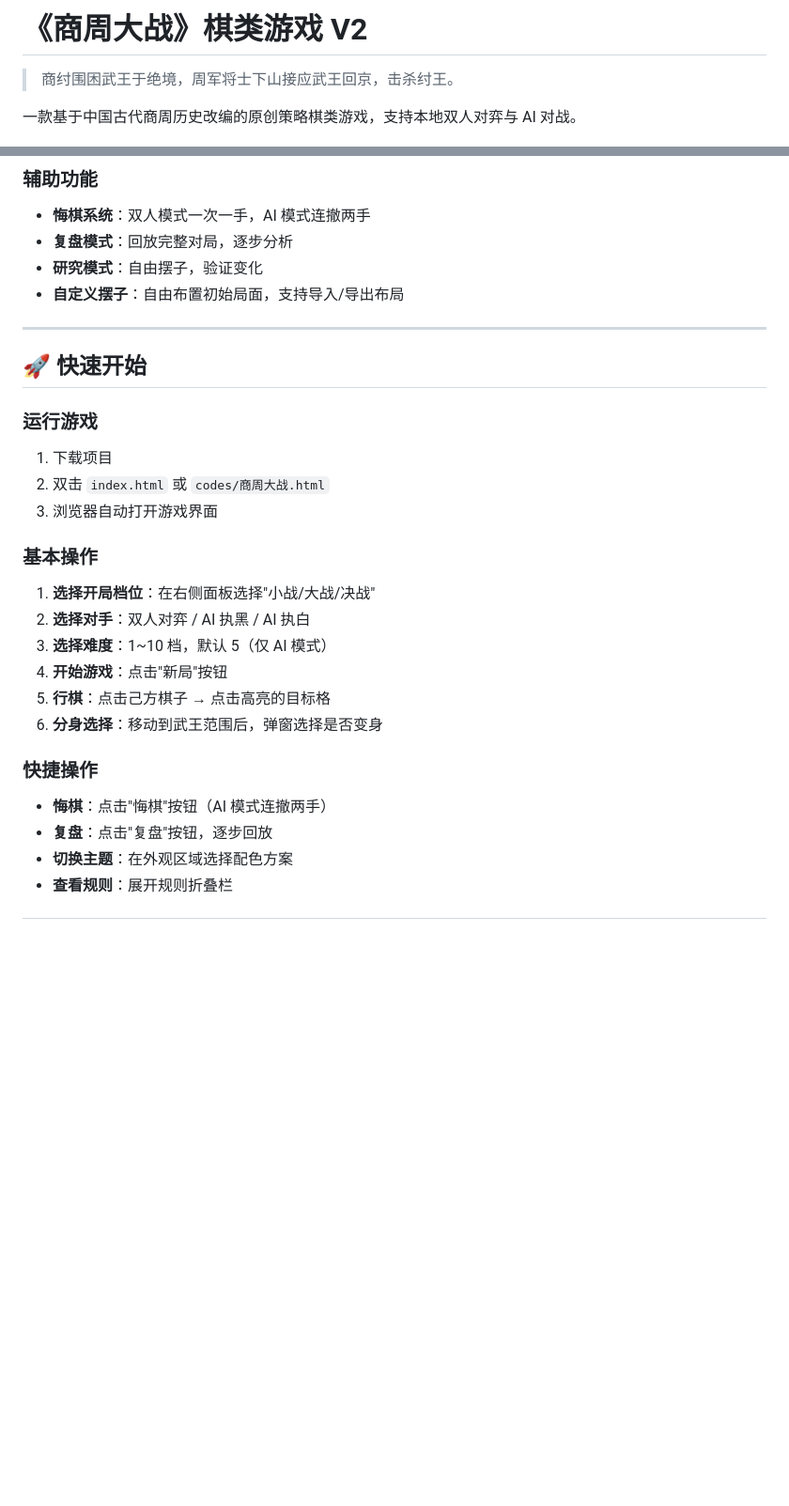
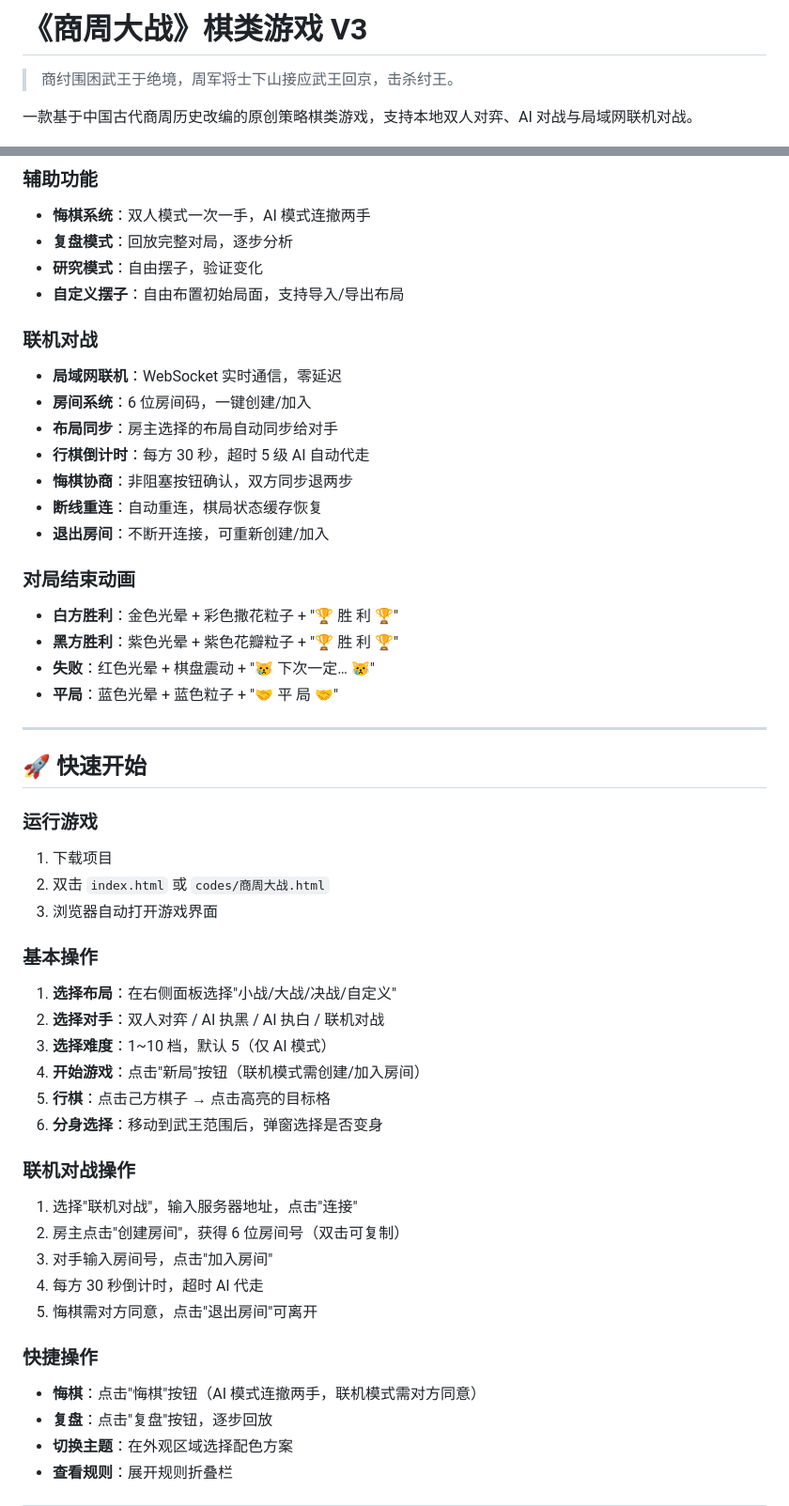
Before and after one commit to MonkeyYong/shangzhoudazhan, a Markdown page: README.md, 2 parts joined by grey strips. Shown at 94% size. Drawn GitHub-style; blank space fills up the shorter version.

Commit message:
docs: 更新 README 和联机操作说明
- README: V2→V3，新增联机对战、倒计时、对局结束动画等特性
- README: 更新操作指南，新增联机对战操作说明
- 联机操作说明: 新增悔棋改进、退出房间、倒计时、布局同步说明
- 联机操作说明: 更新断线重连 FAQ，新增房间号复制说明

```diff
--- a/README.md
+++ b/README.md
@@ -1,8 +1,8 @@
-# 《商周大战》棋类游戏 V2
+# 《商周大战》棋类游戏 V3
 
 > 商纣围困武王于绝境，周军将士下山接应武王回京，击杀纣王。
 
-一款基于中国古代商周历史改编的原创策略棋类游戏，支持本地双人对弈与 AI 对战。
+一款基于中国古代商周历史改编的原创策略棋类游戏，支持本地双人对弈、AI 对战与局域网联机对战。
 
 ![游戏截图](docs/封面截图-2.png)
 
@@ -236,6 +236,23 @@
 - **研究模式**：自由摆子，验证变化
 - **自定义摆子**：自由布置初始局面，支持导入/导出布局
 
+### 联机对战
+
+- **局域网联机**：WebSocket 实时通信，零延迟
+- **房间系统**：6 位房间码，一键创建/加入
+- **布局同步**：房主选择的布局自动同步给对手
+- **行棋倒计时**：每方 30 秒，超时 5 级 AI 自动代走
+- **悔棋协商**：非阻塞按钮确认，双方同步退两步
+- **断线重连**：自动重连，棋局状态缓存恢复
+- **退出房间**：不断开连接，可重新创建/加入
+
+### 对局结束动画
+
+- **白方胜利**：金色光晕 + 彩色撒花粒子 + "🏆 胜 利 🏆"
+- **黑方胜利**：紫色光晕 + 紫色花瓣粒子 + "🏆 胜 利 🏆"
+- **失败**：红色光晕 + 棋盘震动 + "😿 下次一定… 😿"
+- **平局**：蓝色光晕 + 蓝色粒子 + "🤝 平 局 🤝"
+
 ---
 
 ## 🚀 快速开始
@@ -248,16 +265,24 @@
 
 ### 基本操作
 
-1. **选择开局档位**：在右侧面板选择"小战/大战/决战"
-2. **选择对手**：双人对弈 / AI 执黑 / AI 执白
+1. **选择布局**：在右侧面板选择"小战/大战/决战/自定义"
+2. **选择对手**：双人对弈 / AI 执黑 / AI 执白 / 联机对战
 3. **选择难度**：1~10 档，默认 5（仅 AI 模式）
-4. **开始游戏**：点击"新局"按钮
+4. **开始游戏**：点击"新局"按钮（联机模式需创建/加入房间）
 5. **行棋**：点击己方棋子 → 点击高亮的目标格
 6. **分身选择**：移动到武王范围后，弹窗选择是否变身
 
+### 联机对战操作
+
+1. 选择"联机对战"，输入服务器地址，点击"连接"
+2. 房主点击"创建房间"，获得 6 位房间号（双击可复制）
+3. 对手输入房间号，点击"加入房间"
+4. 每方 30 秒倒计时，超时 AI 代走
+5. 悔棋需对方同意，点击"退出房间"可离开
+
 ### 快捷操作
 
-- **悔棋**：点击"悔棋"按钮（AI 模式连撤两手）
+- **悔棋**：点击"悔棋"按钮（AI 模式连撤两手，联机模式需对方同意）
 - **复盘**：点击"复盘"按钮，逐步回放
 - **切换主题**：在外观区域选择配色方案
 - **查看规则**：展开规则折叠栏
```
Also changed, not shown: other parts of README.md (+14 -1 lines), docs/联机对战操作说明.md (+39 -9 lines).
